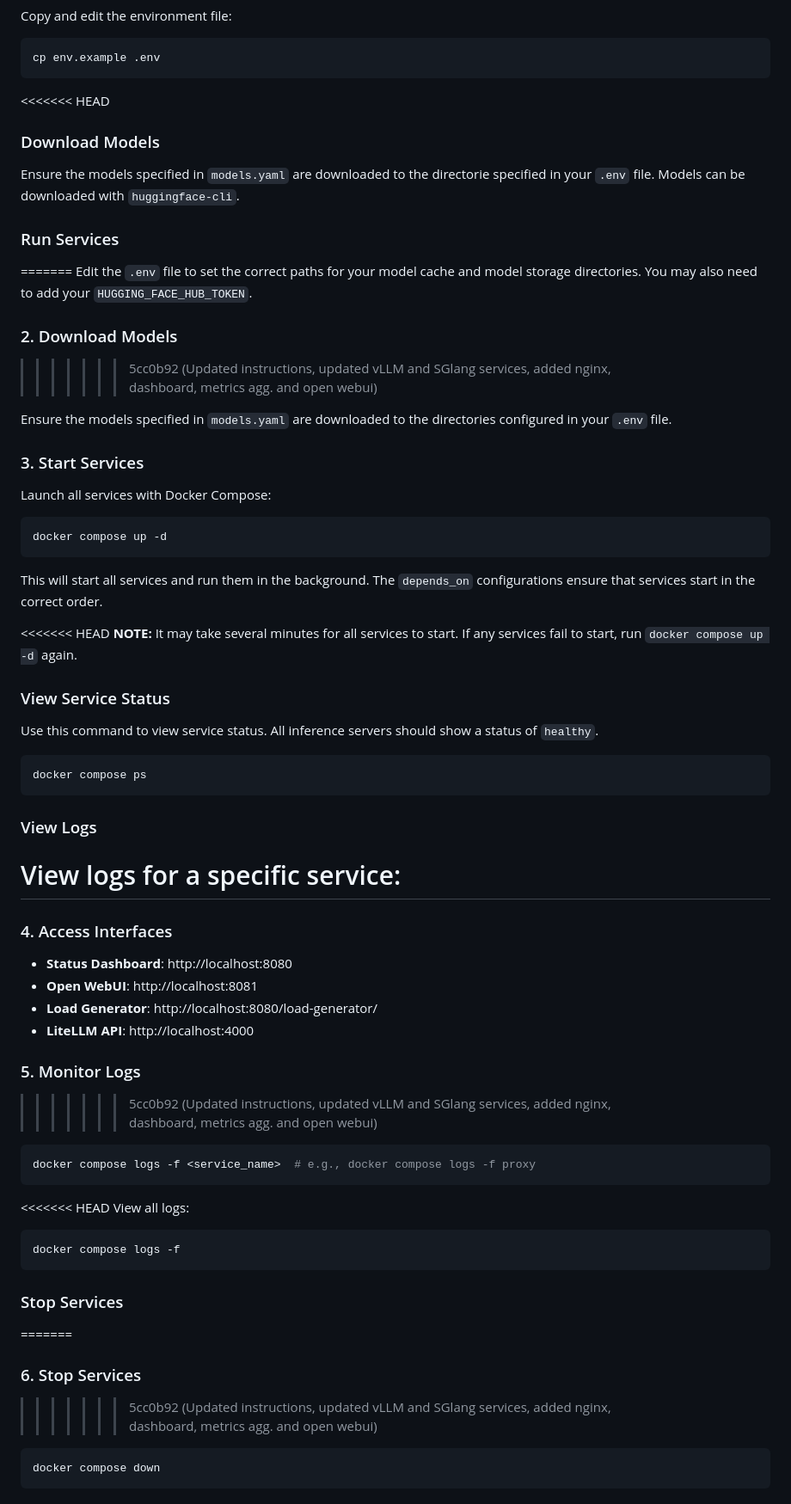
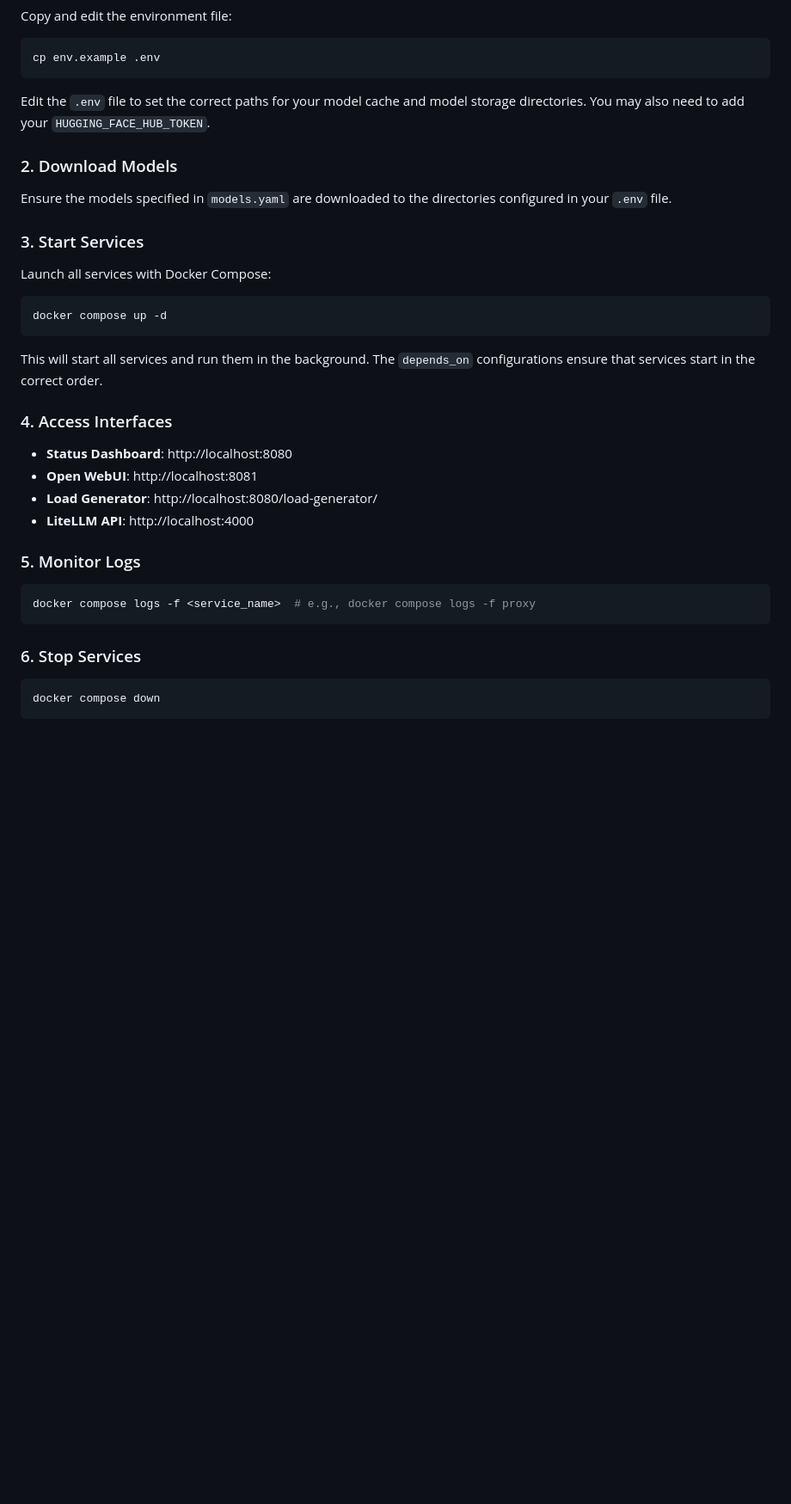
Before and after one commit to AMD-melliott/ai-infra-summit, a Markdown page: README.md, the part around one of its changes. Shown at 86% size. Drawn GitHub-style; blank space fills up the shorter version.

Commit message:
Fix README conflicts

````diff
--- a/README.md
+++ b/README.md
@@ -152,17 +126,9 @@ Copy and edit the environment file:
 cp env.example .env
 ```
 
-<<<<<<< HEAD
-### Download Models
-
-Ensure the models specified in `models.yaml` are downloaded to the directorie specified in your `.env` file. Models can be downloaded with `huggingface-cli`.
-
-### Run Services
-=======
 Edit the `.env` file to set the correct paths for your model cache and model storage directories. You may also need to add your `HUGGING_FACE_HUB_TOKEN`.
 
 ### 2. Download Models
->>>>>>> 5cc0b92 (Updated instructions, updated vLLM and SGlang services, added nginx, dashboard, metrics agg. and open webui)
 
 Ensure the models specified in `models.yaml` are downloaded to the directories configured in your `.env` file.
 
@@ -175,21 +141,6 @@ docker compose up -d
 
 This will start all services and run them in the background. The `depends_on` configurations ensure that services start in the correct order.
 
-<<<<<<< HEAD
-**NOTE:** It may take several minutes for all services to start. If any services fail to start, run `docker compose up -d` again.
-
-### View Service Status
-
-Use this command to view service status. All inference servers should show a status of `healthy`.
-
-```bash
-docker compose ps
-```
-
-### View Logs
-
-View logs for a specific service:
-=======
 ### 4. Access Interfaces
 
 - **Status Dashboard**: http://localhost:8080
@@ -198,23 +149,12 @@ View logs for a specific service:
 - **LiteLLM API**: http://localhost:4000
 
 ### 5. Monitor Logs
->>>>>>> 5cc0b92 (Updated instructions, updated vLLM and SGlang services, added nginx, dashboard, metrics agg. and open webui)
 
 ```bash
 docker compose logs -f <service_name>  # e.g., docker compose logs -f proxy
 ```
 
-<<<<<<< HEAD
-View all logs:
-
-```bash
-docker compose logs -f
-```
-
-### Stop Services
-=======
 ### 6. Stop Services
->>>>>>> 5cc0b92 (Updated instructions, updated vLLM and SGlang services, added nginx, dashboard, metrics agg. and open webui)
 
 ```bash
 docker compose down
````
Also changed, not shown: other parts of README.md (+2 -28 lines).
